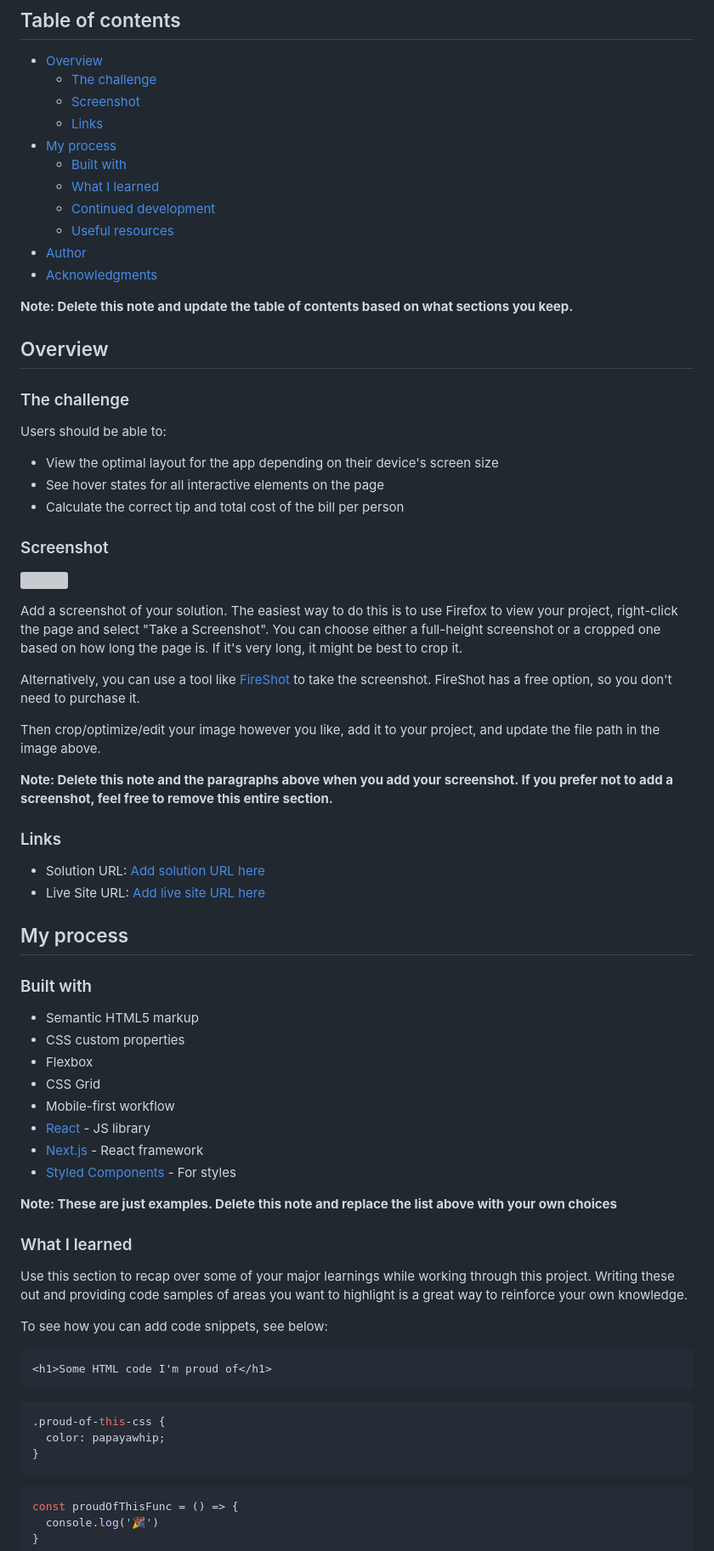
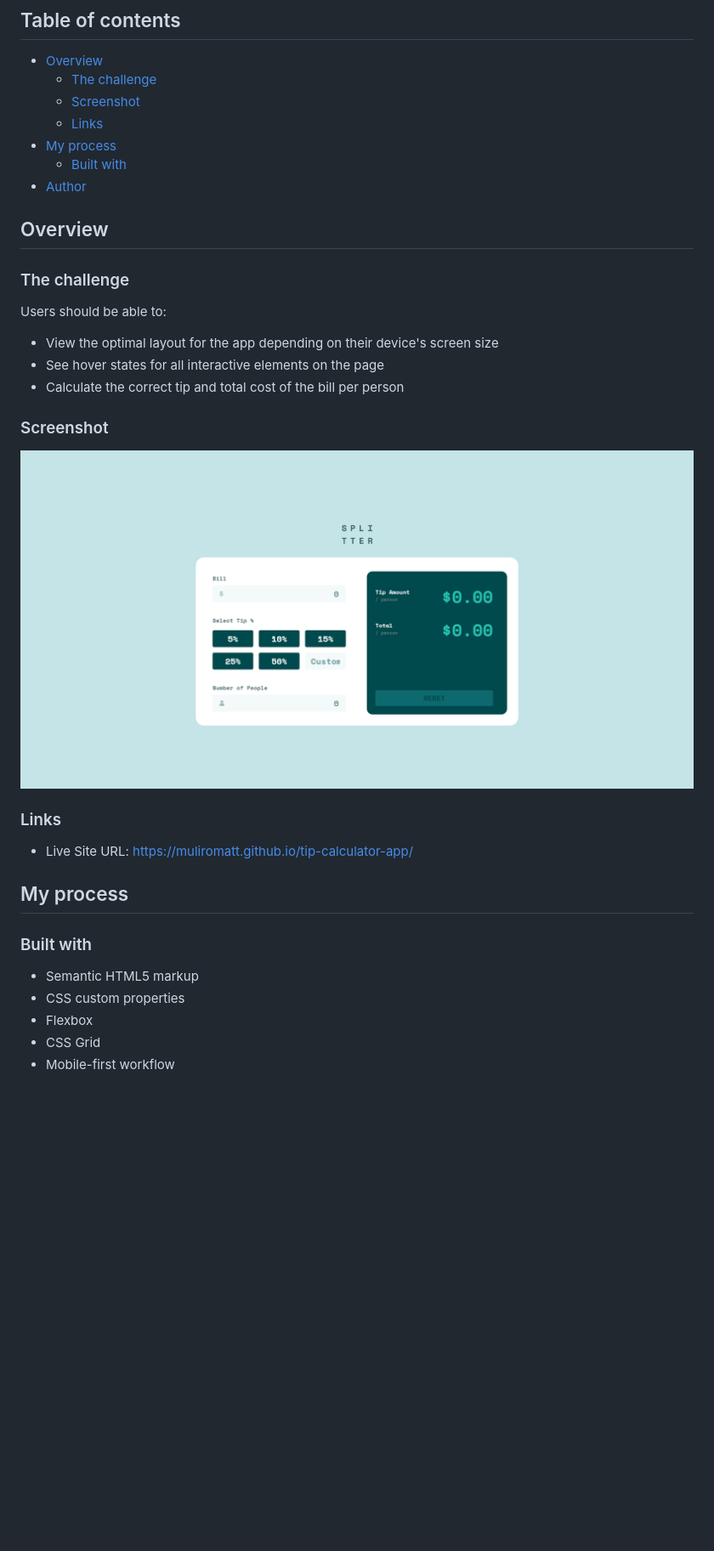
Before and after one commit to MuliroMatt/tip-calculator-app, a Markdown page: README.md, the part around one of its changes. Shown at 85% size. Drawn GitHub-style; pictures changed too: mySolution.png (added); blank space fills up the shorter version; grey boxes are pictures that could not be loaded.

````diff
--- a/README.md
+++ b/README.md
@@ -10,13 +10,7 @@ This is a solution to the [Tip calculator app challenge on Frontend Mentor](http
   - [Links](#links)
 - [My process](#my-process)
   - [Built with](#built-with)
-  - [What I learned](#what-i-learned)
-  - [Continued development](#continued-development)
-  - [Useful resources](#useful-resources)
 - [Author](#author)
-- [Acknowledgments](#acknowledgments)
-
-**Note: Delete this note and update the table of contents based on what sections you keep.**
 
 ## Overview
 
@@ -30,20 +24,11 @@ Users should be able to:
 
 ### Screenshot
 
-![](./screenshot.jpg)
-
-Add a screenshot of your solution. The easiest way to do this is to use Firefox to view your project, right-click the page and select "Take a Screenshot". You can choose either a full-height screenshot or a cropped one based on how long the page is. If it's very long, it might be best to crop it.
-
-Alternatively, you can use a tool like [FireShot](https://getfireshot.com/) to take the screenshot. FireShot has a free option, so you don't need to purchase it.
-
-Then crop/optimize/edit your image however you like, add it to your project, and update the file path in the image above.
-
-**Note: Delete this note and the paragraphs above when you add your screenshot. If you prefer not to add a screenshot, feel free to remove this entire section.**
+![](./mySolution.png)
 
 ### Links
 
-- Solution URL: [Add solution URL here](https://your-solution-url.com)
-- Live Site URL: [Add live site URL here](https://your-live-site-url.com)
+- Live Site URL: https://muliromatt.github.io/tip-calculator-app/
 
 ## My process
 
@@ -54,29 +39,3 @@ Then crop/optimize/edit your image however you like, add it to your project, and
 - Flexbox
 - CSS Grid
 - Mobile-first workflow
-- [React](https://reactjs.org/) - JS library
-- [Next.js](https://nextjs.org/) - React framework
-- [Styled Components](https://styled-components.com/) - For styles
-
-**Note: These are just examples. Delete this note and replace the list above with your own choices**
-
-### What I learned
-
-Use this section to recap over some of your major learnings while working through this project. Writing these out and providing code samples of areas you want to highlight is a great way to reinforce your own knowledge.
-
-To see how you can add code snippets, see below:
-
-```html
-<h1>Some HTML code I'm proud of</h1>
-```
-```css
-.proud-of-this-css {
-  color: papayawhip;
-}
-```
-```js
-const proudOfThisFunc = () => {
-  console.log('🎉')
-}
-```
-
````
Also changed, not shown: other parts of README.md (+2 -26 lines), APAGAR.md (deleted, +0 -93 lines), 5 other files.
